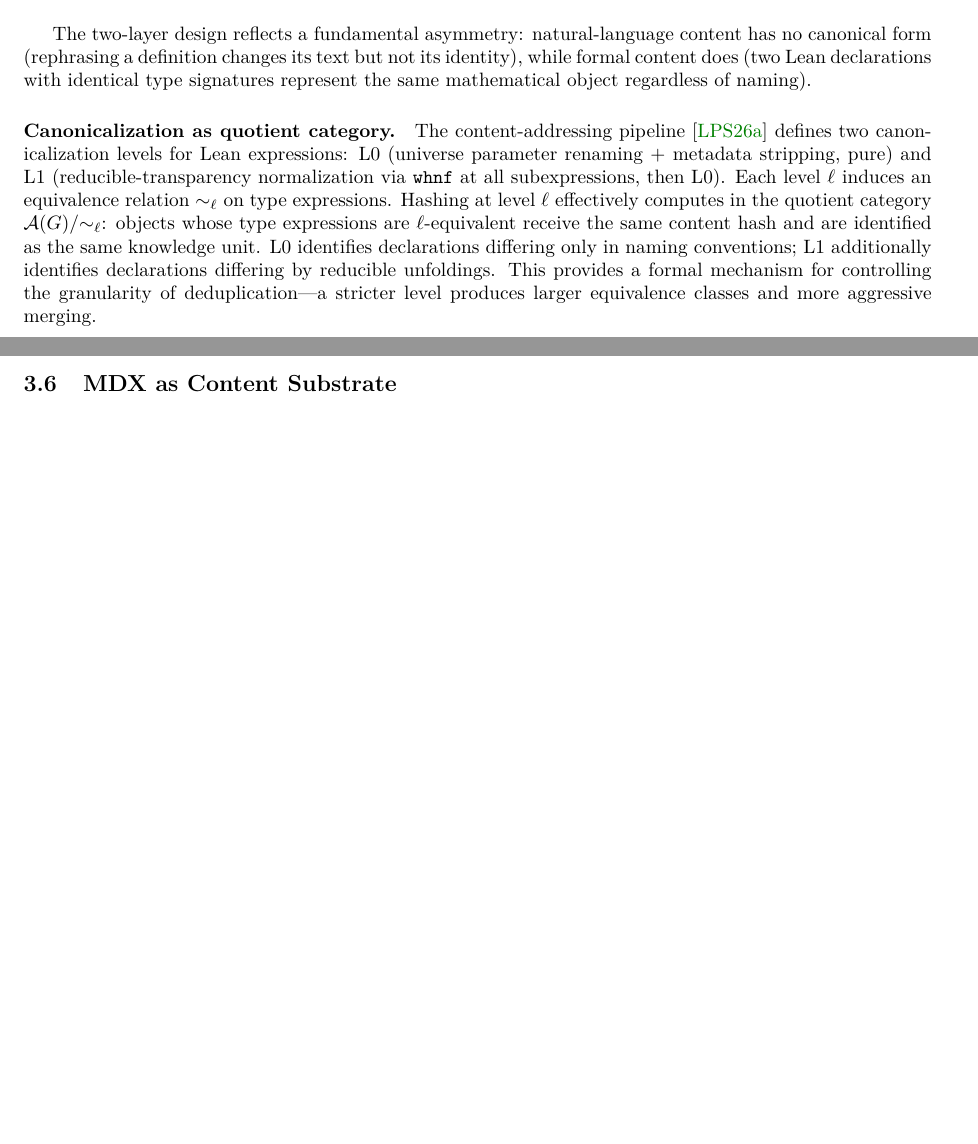
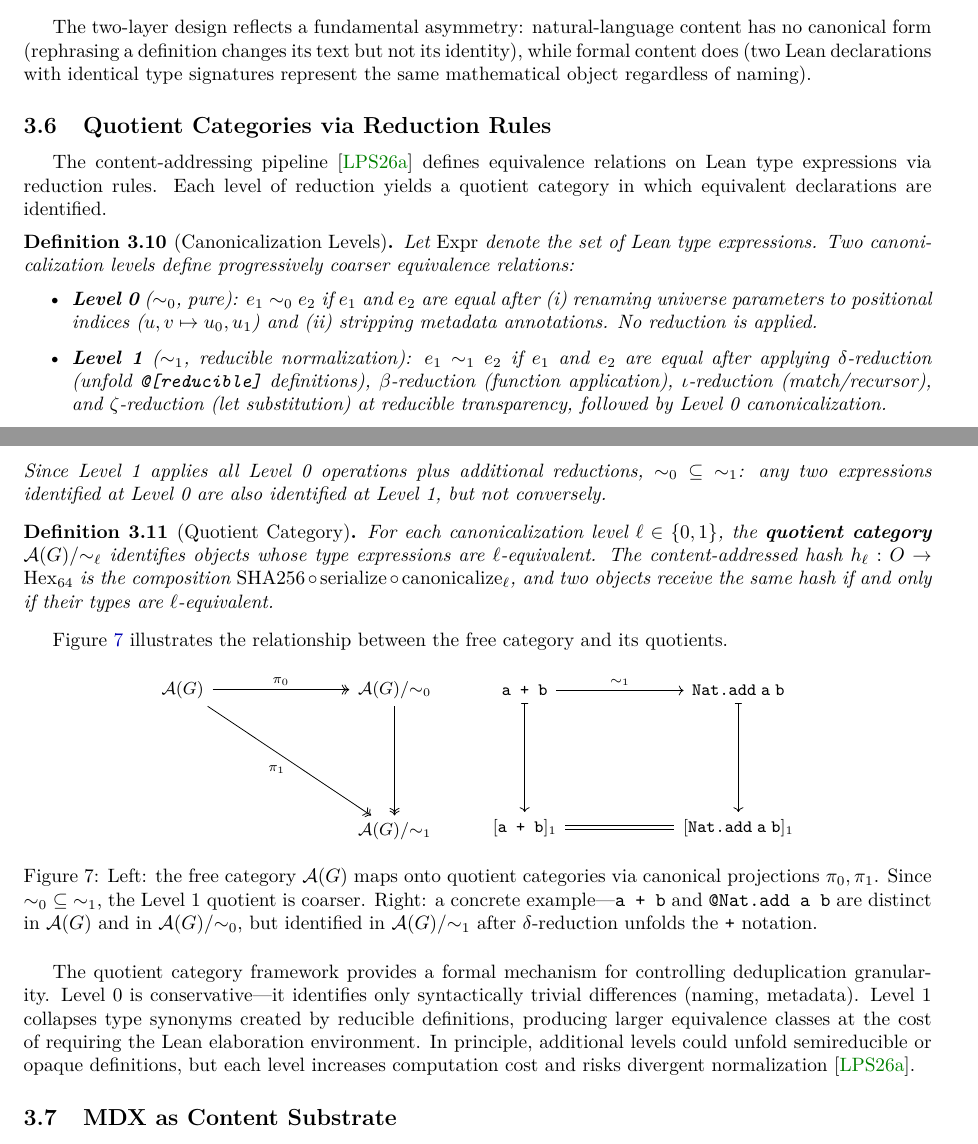
Before and after one commit to MathNetwork/Astrolabe, a LaTeX paper (paper/main.tex, which reads paper/sections/data-model.tex): two parts of pages 11 and 12 of 22 before the commit and two parts of pages 11 and 12 of 23 after it, joined at a grey line, cut so that both start at the same text, the shorter picture padded with empty space. Compiled offline with pdfLaTeX.

Commit message:
Add §3.6 Quotient Categories via Reduction Rules
- Definition 3.10 (Canonicalization Levels): L0 (universe renaming + mdata
  strip) and L1 (δβιζ-reduction at reducible transparency + L0),
  with ∼₀ ⊆ ∼₁
- Definition 3.11 (Quotient Category): A(G)/∼_ℓ identifies ℓ-equivalent
  objects, hash = SHA256 ∘ serialize ∘ canonicalize_ℓ
- Figure: tikz-cd commutative diagram showing A(G) → A(G)/∼₀ → A(G)/∼₁
  with concrete example (a+b ∼₁ Nat.add a b via δ-reduction)

Co-Authored-By: Claude Opus 4.6 (1M context) <noreply@anthropic.com>

```diff
--- a/paper/sections/data-model.tex
+++ b/paper/sections/data-model.tex
@@ -198,7 +198,47 @@ Identifiers operate at two layers:
 
 The two-layer design reflects a fundamental asymmetry: natural-language content has no canonical form (rephrasing a definition changes its text but not its identity), while formal content does (two Lean declarations with identical type signatures represent the same mathematical object regardless of naming).
 
-\paragraph{Canonicalization as quotient category.} The content-addressing pipeline~\cite{LiParisSeverini2026} defines two canonicalization levels for Lean expressions: L0 (universe parameter renaming + metadata stripping, pure) and L1 (reducible-transparency normalization via \texttt{whnf} at all subexpressions, then L0). Each level $\ell$ induces an equivalence relation $\sim_\ell$ on type expressions. Hashing at level $\ell$ effectively computes in the quotient category $\mathcal{A}(G)/{\sim_\ell}$: objects whose type expressions are $\ell$-equivalent receive the same content hash and are identified as the same knowledge unit. L0 identifies declarations differing only in naming conventions; L1 additionally identifies declarations differing by reducible unfoldings. This provides a formal mechanism for controlling the granularity of deduplication---a stricter level produces larger equivalence classes and more aggressive merging.
+\subsection{Quotient Categories via Reduction Rules}
+\label{sec:dm-quotient}
+
+The content-addressing pipeline~\cite{LiParisSeverini2026} defines equivalence relations on Lean type expressions via reduction rules. Each level of reduction yields a quotient category in which equivalent declarations are identified.
+
+\begin{definition}[Canonicalization Levels]
+\label{def:canonicalization}
+Let $\mathrm{Expr}$ denote the set of Lean type expressions. Two canonicalization levels define progressively coarser equivalence relations:
+\begin{itemize}
+    \item \textbf{Level 0} ($\sim_0$, pure): $e_1 \sim_0 e_2$ if $e_1$ and $e_2$ are equal after (i)~renaming universe parameters to positional indices ($u, v \mapsto u_0, u_1$) and (ii)~stripping metadata annotations. No reduction is applied.
+    \item \textbf{Level 1} ($\sim_1$, reducible normalization): $e_1 \sim_1 e_2$ if $e_1$ and $e_2$ are equal after applying $\delta$-reduction (unfold \texttt{@[reducible]} definitions), $\beta$-reduction (function application), $\iota$-reduction (match/recursor), and $\zeta$-reduction (let substitution) at reducible transparency, followed by Level~0 canonicalization.
+\end{itemize}
+Since Level~1 applies all Level~0 operations plus additional reductions, ${\sim_0} \subseteq {\sim_1}$: any two expressions identified at Level~0 are also identified at Level~1, but not conversely.
+\end{definition}
+
+\begin{definition}[Quotient Category]
+\label{def:quotient-category}
+For each canonicalization level $\ell \in \{0, 1\}$, the \textbf{quotient category} $\mathcal{A}(G)/{\sim_\ell}$ identifies objects whose type expressions are $\ell$-equivalent. The content-addressed hash $h_\ell: O \to \mathrm{Hex}_{64}$ is the composition $\mathrm{SHA256} \circ \mathrm{serialize} \circ \mathrm{canonicalize}_\ell$, and two objects receive the same hash if and only if their types are $\ell$-equivalent.
+\end{definition}
+
+Figure~\ref{fig:quotient-category} illustrates the relationship between the free category and its quotients.
+
+\begin{figure}[ht]
+\centering
+\begin{tikzcd}[column sep=2.5cm, row sep=2cm]
+  |[font=\small]| \mathcal{A}(G) \arrow[r, twoheadrightarrow, "\pi_0"] \arrow[dr, twoheadrightarrow, "\pi_1"']
+    & |[font=\small]| \mathcal{A}(G)/{\sim_0} \arrow[d, twoheadrightarrow] \\
+    & |[font=\small]| \mathcal{A}(G)/{\sim_1}
+\end{tikzcd}
+\qquad
+\begin{tikzcd}[column sep=2cm, row sep=2cm]
+  |[font=\small]| \texttt{a + b} \arrow[d, maps to] \arrow[r, "\sim_1"]
+    & |[font=\small]| \texttt{Nat.add\;a\;b} \arrow[d, maps to] \\
+  |[font=\small]| [\texttt{a + b}]_1 \arrow[r, equal]
+    & |[font=\small]| [\texttt{Nat.add\;a\;b}]_1
+\end{tikzcd}
+\caption{Left: the free category $\mathcal{A}(G)$ maps onto quotient categories via canonical projections $\pi_0, \pi_1$. Since ${\sim_0} \subseteq {\sim_1}$, the Level~1 quotient is coarser. Right: a concrete example---\texttt{a + b} and \texttt{@Nat.add a b} are distinct in $\mathcal{A}(G)$ and in $\mathcal{A}(G)/{\sim_0}$, but identified in $\mathcal{A}(G)/{\sim_1}$ after $\delta$-reduction unfolds the \texttt{+} notation.}
+\label{fig:quotient-category}
+\end{figure}
+
+The quotient category framework provides a formal mechanism for controlling deduplication granularity. Level~0 is conservative---it identifies only syntactically trivial differences (naming, metadata). Level~1 collapses type synonyms created by reducible definitions, producing larger equivalence classes at the cost of requiring the Lean elaboration environment. In principle, additional levels could unfold semireducible or opaque definitions, but each level increases computation cost and risks divergent normalization~\cite{LiParisSeverini2026}.
 
 
 \subsection{MDX as Content Substrate}
```
